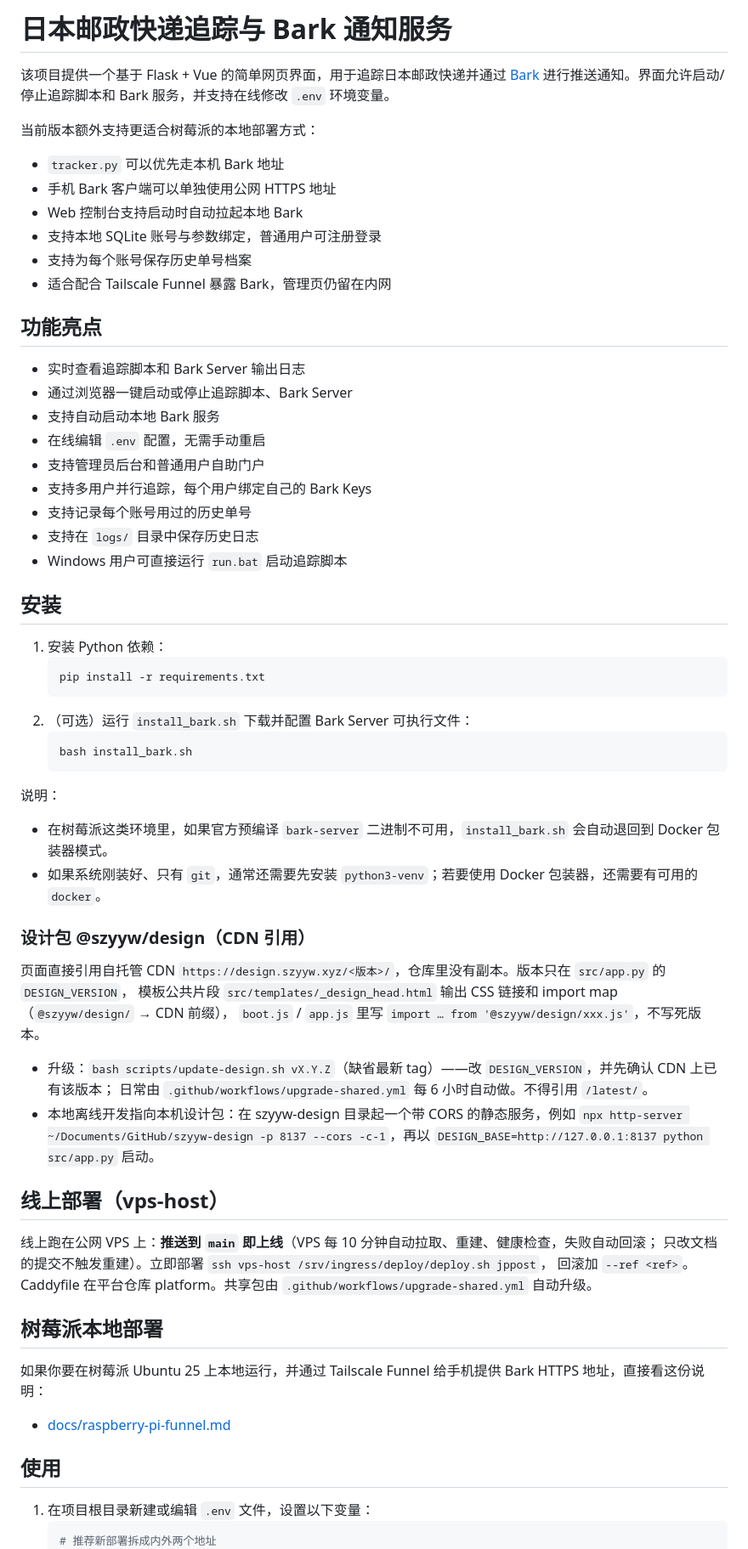
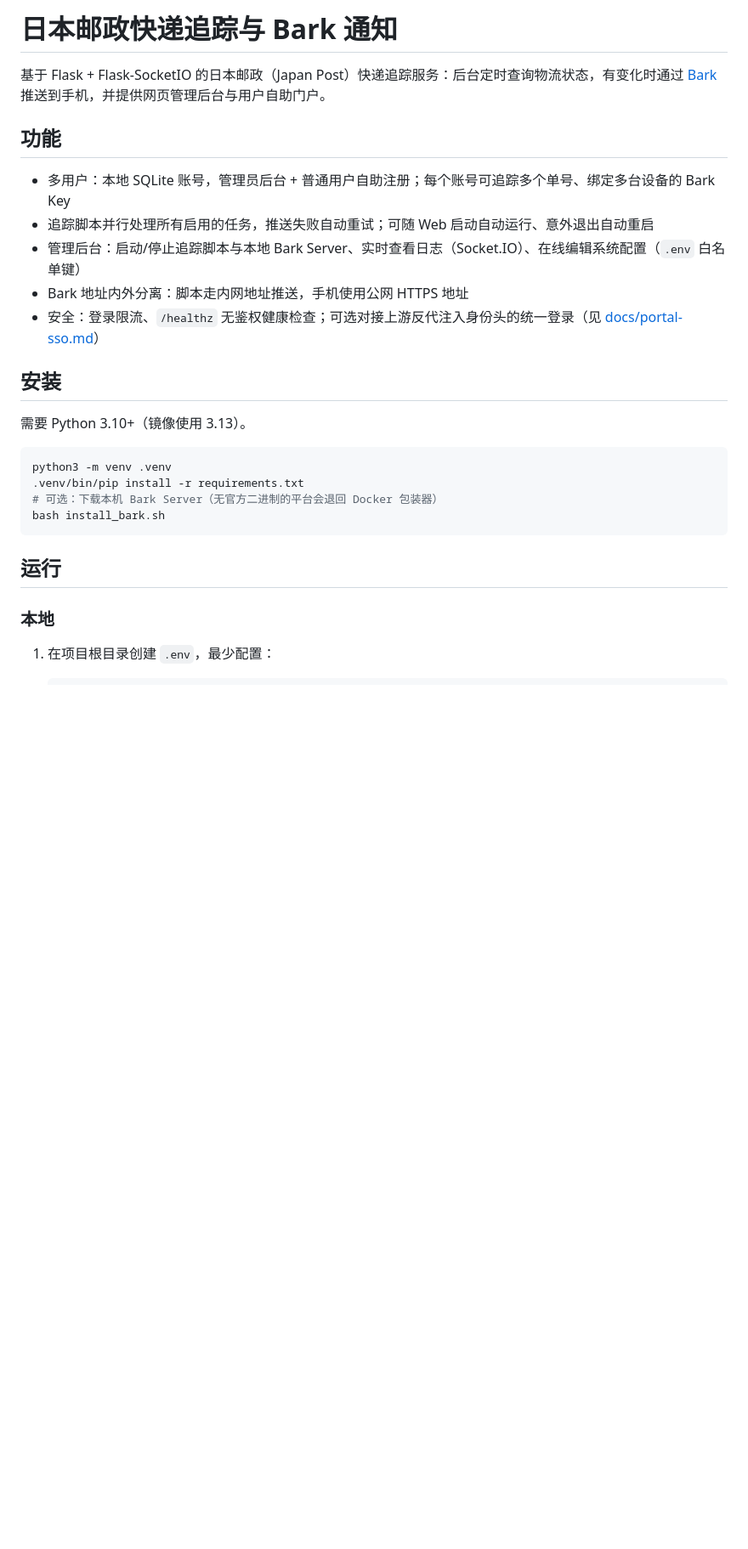
Before and after one commit to Szyoo/jppost-tracker, a Markdown page: README.md, the part around one of its changes. Shown at 85% size. GitHub-like rendering; blank space fills up the shorter version.

````diff
--- a/README.md
+++ b/README.md
@@ -1,72 +1,32 @@
-# 日本邮政快递追踪与 Bark 通知服务
+# 日本邮政快递追踪与 Bark 通知
 
-该项目提供一个基于 Flask + Vue 的简单网页界面，用于追踪日本邮政快递并通过 [Bark](https://github.com/Finb/bark-server) 进行推送通知。界面允许启动/停止追踪脚本和 Bark 服务，并支持在线修改 `.env` 环境变量。
+基于 Flask + Flask-SocketIO 的日本邮政（Japan Post）快递追踪服务：后台定时查询物流状态，有变化时通过 [Bark](https://github.com/Finb/bark-server) 推送到手机，并提供网页管理后台与用户自助门户。
 
-当前版本额外支持更适合树莓派的本地部署方式：
+## 功能
 
-- `tracker.py` 可以优先走本机 Bark 地址
-- 手机 Bark 客户端可以单独使用公网 HTTPS 地址
-- Web 控制台支持启动时自动拉起本地 Bark
-- 支持本地 SQLite 账号与参数绑定，普通用户可注册登录
-- 支持为每个账号保存历史单号档案
-- 适合配合 Tailscale Funnel 暴露 Bark，管理页仍留在内网
-
-## 功能亮点
-
-- 实时查看追踪脚本和 Bark Server 输出日志
-- 通过浏览器一键启动或停止追踪脚本、Bark Server
-- 支持自动启动本地 Bark 服务
-- 在线编辑 `.env` 配置，无需手动重启
-- 支持管理员后台和普通用户自助门户
-- 支持多用户并行追踪，每个用户绑定自己的 Bark Keys
-- 支持记录每个账号用过的历史单号
-- 支持在 `logs/` 目录中保存历史日志
-- Windows 用户可直接运行 `run.bat` 启动追踪脚本
+- 多用户：本地 SQLite 账号，管理员后台 + 普通用户自助注册；每个账号可追踪多个单号、绑定多台设备的 Bark Key
+- 追踪脚本并行处理所有启用的任务，推送失败自动重试；可随 Web 启动自动运行、意外退出自动重启
+- 管理后台：启动/停止追踪脚本与本地 Bark Server、实时查看日志（Socket.IO）、在线编辑系统配置（`.env` 白名单键）
+- Bark 地址内外分离：脚本走内网地址推送，手机使用公网 HTTPS 地址
+- 安全：登录限流、`/healthz` 无鉴权健康检查；可选对接上游反代注入身份头的统一登录（见 [docs/portal-sso.md](docs/portal-sso.md)）
 
 ## 安装
 
-1. 安装 Python 依赖：
-   ```bash
-   pip install -r requirements.txt
-   ```
-2. （可选）运行 `install_bark.sh` 下载并配置 Bark Server 可执行文件：
-   ```bash
-   bash install_bark.sh
-   ```
+需要 Python 3.10+（镜像使用 3.13）。
 
-说明：
+```bash
+python3 -m venv .venv
+.venv/bin/pip install -r requirements.txt
+# 可选：下载本机 Bark Server（无官方二进制的平台会退回 Docker 包装器）
+bash install_bark.sh
+```
 
-- 在树莓派这类环境里，如果官方预编译 `bark-server` 二进制不可用，`install_bark.sh` 会自动退回到 Docker 包装器模式。
-- 如果系统刚装好、只有 `git`，通常还需要先安装 `python3-venv`；若要使用 Docker 包装器，还需要有可用的 `docker`。
+## 运行
 
-### 设计包 @szyyw/design（CDN 引用）
+### 本地
 
-页面直接引用自托管 CDN `https://design.szyyw.xyz/<版本>/`，仓库里没有副本。版本只在 `src/app.py` 的 `DESIGN_VERSION`，
-模板公共片段 `src/templates/_design_head.html` 输出 CSS 链接和 import map（`@szyyw/design/` → CDN 前缀），
-`boot.js` / `app.js` 里写 `import … from '@szyyw/design/xxx.js'`，不写死版本。
+1. 在项目根目录创建 `.env`，最少配置：
 
-- 升级：`bash scripts/update-design.sh vX.Y.Z`（缺省最新 tag）——改 `DESIGN_VERSION`，并先确认 CDN 上已有该版本；
-  日常由 `.github/workflows/upgrade-shared.yml` 每 6 小时自动做。不得引用 `/latest/`。
-- 本地离线开发指向本机设计包：在 szyyw-design 目录起一个带 CORS 的静态服务，例如
-  `npx http-server ~/Documents/GitHub/szyyw-design -p 8137 --cors -c-1`，再以 `DESIGN_BASE=http://127.0.0.1:8137 python src/app.py` 启动。
-
-## 线上部署（vps-host）
-
-线上跑在公网 VPS 上：**推送到 `main` 即上线**（VPS 每 10 分钟自动拉取、重建、健康检查，失败自动回滚；
-只改文档的提交不触发重建）。立即部署 `ssh vps-host /srv/ingress/deploy/deploy.sh jppost`，
-回滚加 `--ref <ref>`。Caddyfile 在平台仓库 platform。共享包由
-`.github/workflows/upgrade-shared.yml` 自动升级。
-
-## 树莓派本地部署
-
-如果你要在树莓派 Ubuntu 25 上本地运行，并通过 Tailscale Funnel 给手机提供 Bark HTTPS 地址，直接看这份说明：
-
-- [docs/raspberry-pi-funnel.md](/Users/next/Documents/GitHub/jppost-tracker/docs/raspberry-pi-funnel.md)
-
-## 使用
-
-1. 在项目根目录新建或编辑 `.env` 文件，设置以下变量：
    ```ini
-   # 推荐新部署拆成内外两个地址
    BARK_SERVER_INTERNAL=http://127.0.0.1:8080
    BARK_SERVER_PUBLIC=https://你的-bark-地址
````
Also changed, not shown: other parts of README.md (+53 -108 lines), docs/raspberry-pi-funnel.md (+1 -1 lines).
